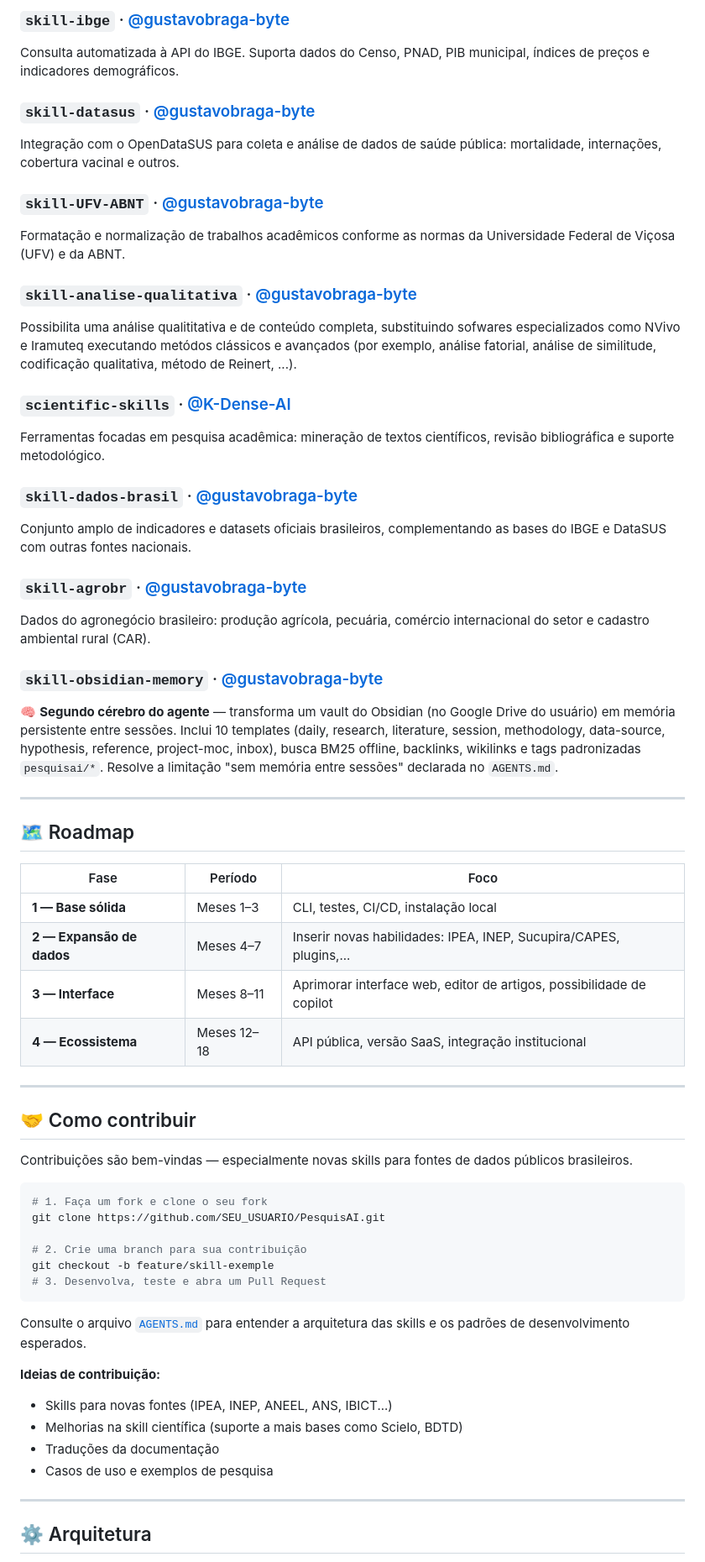
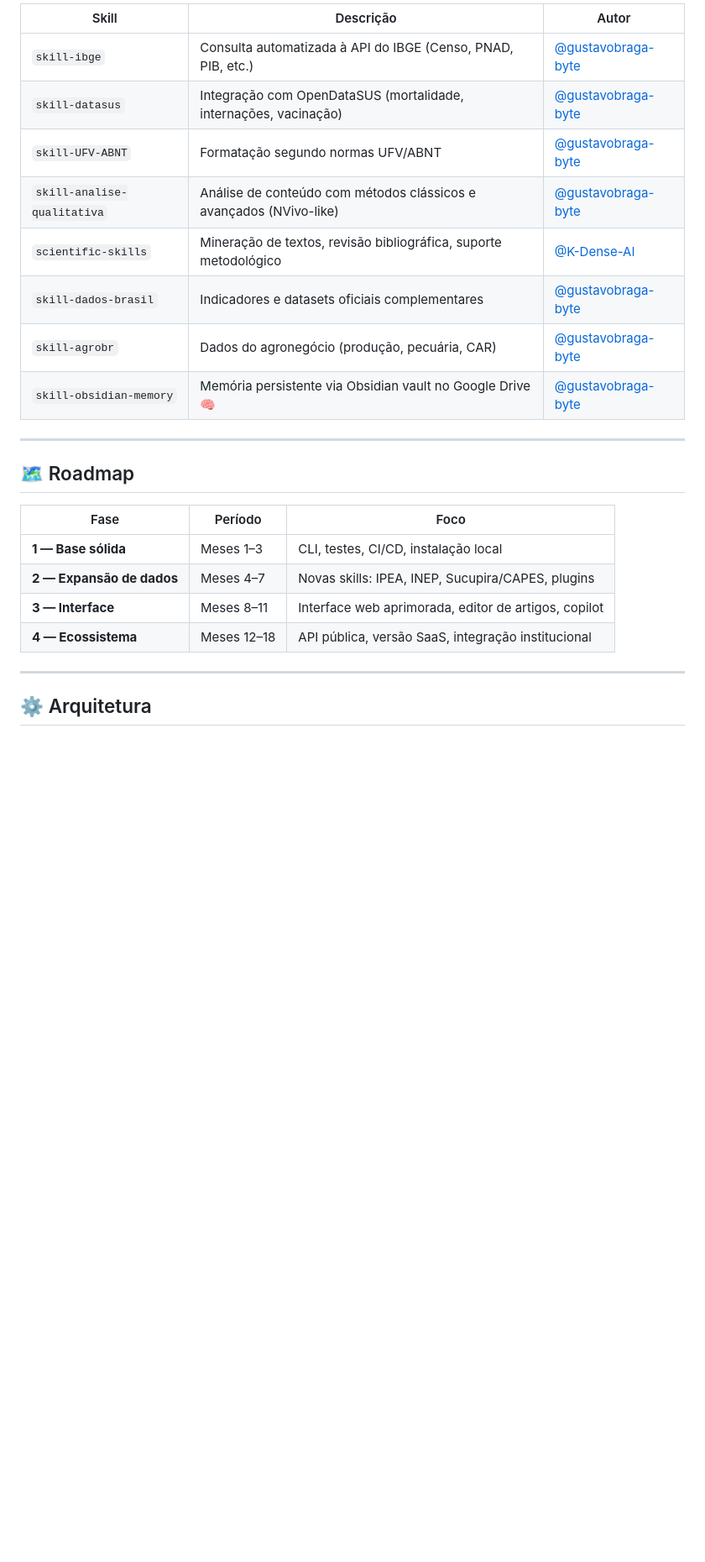
Before and after one commit to gustavobraga-byte/versaoteste, a Markdown page: README.md, the part around one of its changes. Shown at 84% size. Drawn GitHub-style; blank space fills up the shorter version.

````diff
--- a/README.md
+++ b/README.md
@@ -53,61 +82,25 @@ O PesquisAI opera por módulos especializados (*skills*). Cada skill conecta o a
 
-### `skill-ibge` · [@gustavobraga-byte](https://github.com/gustavobraga-byte)
-Consulta automatizada à API do IBGE. Suporta dados do Censo, PNAD, PIB municipal, índices de preços e indicadores demográficos.
-
-### `skill-datasus` · [@gustavobraga-byte](https://github.com/gustavobraga-byte)
-Integração com o OpenDataSUS para coleta e análise de dados de saúde pública: mortalidade, internações, cobertura vacinal e outros.
-
-### `skill-UFV-ABNT` · [@gustavobraga-byte](https://github.com/gustavobraga-byte)
-Formatação e normalização de trabalhos acadêmicos conforme as normas da Universidade Federal de Viçosa (UFV) e da ABNT.
-
-### `skill-analise-qualitativa` · [@gustavobraga-byte](https://github.com/gustavobraga-byte)
-Possibilita uma análise qualititativa e de conteúdo completa, substituindo sofwares especializados como NVivo e Iramuteq executando metódos clássicos e avançados (por exemplo, análise fatorial, análise de similitude, codificação qualitativa, método de Reinert, ...).
-
-### `scientific-skills` · [@K-Dense-AI](https://github.com/K-Dense-AI)
-Ferramentas focadas em pesquisa acadêmica: mineração de textos científicos, revisão bibliográfica e suporte metodológico.
-
-### `skill-dados-brasil` · [@gustavobraga-byte](https://github.com/gustavobraga-byte)
-Conjunto amplo de indicadores e datasets oficiais brasileiros, complementando as bases do IBGE e DataSUS com outras fontes nacionais.
-
-### `skill-agrobr` · [@gustavobraga-byte](https://github.com/gustavobraga-byte)
-Dados do agronegócio brasileiro: produção agrícola, pecuária, comércio internacional do setor e cadastro ambiental rural (CAR).
-
-### `skill-obsidian-memory` · [@gustavobraga-byte](https://github.com/gustavobraga-byte)
-🧠 **Segundo cérebro do agente** — transforma um vault do Obsidian (no Google Drive do usuário) em memória persistente entre sessões. Inclui 10 templates (daily, research, literature, session, methodology, data-source, hypothesis, reference, project-moc, inbox), busca BM25 offline, backlinks, wikilinks e tags padronizadas `pesquisai/*`. Resolve a limitação "sem memória entre sessões" declarada no `AGENTS.md`.
+| Skill | Descrição | Autor |
+|-------|-----------|-------|
+| `skill-ibge` | Consulta automatizada à API do IBGE (Censo, PNAD, PIB, etc.) | [@gustavobraga-byte](https://github.com/gustavobraga-byte) |
+| `skill-datasus` | Integração com OpenDataSUS (mortalidade, internações, vacinação) | [@gustavobraga-byte](https://github.com/gustavobraga-byte) |
+| `skill-UFV-ABNT` | Formatação segundo normas UFV/ABNT | [@gustavobraga-byte](https://github.com/gustavobraga-byte) |
+| `skill-analise-qualitativa` | Análise de conteúdo com métodos clássicos e avançados (NVivo-like) | [@gustavobraga-byte](https://github.com/gustavobraga-byte) |
+| `scientific-skills` | Mineração de textos, revisão bibliográfica, suporte metodológico | [@K-Dense-AI](https://github.com/K-Dense-AI) |
+| `skill-dados-brasil` | Indicadores e datasets oficiais complementares | [@gustavobraga-byte](https://github.com/gustavobraga-byte) |
+| `skill-agrobr` | Dados do agronegócio (produção, pecuária, CAR) | [@gustavobraga-byte](https://github.com/gustavobraga-byte) |
+| `skill-obsidian-memory` | Memória persistente via Obsidian vault no Google Drive 🧠 | [@gustavobraga-byte](https://github.com/gustavobraga-byte) |
 
 ---
 
 ## 🗺️ Roadmap
 
 | Fase | Período | Foco |
-|---|---|---|
+|------|---------|------|
 | **1 — Base sólida** | Meses 1–3 | CLI, testes, CI/CD, instalação local |
-| **2 — Expansão de dados** | Meses 4–7 | Inserir novas habilidades: IPEA, INEP, Sucupira/CAPES, plugins,... |
-| **3 — Interface** | Meses 8–11 | Aprimorar interface web, editor de artigos, possibilidade de copilot |
+| **2 — Expansão de dados** | Meses 4–7 | Novas skills: IPEA, INEP, Sucupira/CAPES, plugins |
+| **3 — Interface** | Meses 8–11 | Interface web aprimorada, editor de artigos, copilot |
 | **4 — Ecossistema** | Meses 12–18 | API pública, versão SaaS, integração institucional |
-
----
-
-## 🤝 Como contribuir
-
-Contribuições são bem-vindas — especialmente novas skills para fontes de dados públicos brasileiros.
-
-```bash
-# 1. Faça um fork e clone o seu fork
-git clone https://github.com/SEU_USUARIO/PesquisAI.git
-
-# 2. Crie uma branch para sua contribuição
-git checkout -b feature/skill-exemple
-# 3. Desenvolva, teste e abra um Pull Request
-```
-
-Consulte o arquivo [`AGENTS.md`](AGENTS.md) para entender a arquitetura das skills e os padrões de desenvolvimento esperados.
-
-**Ideias de contribuição:**
-- Skills para novas fontes (IPEA, INEP, ANEEL, ANS, IBICT...)
-- Melhorias na skill científica (suporte a mais bases como Scielo, BDTD)
-- Traduções da documentação
-- Casos de uso e exemplos de pesquisa
 
 ---
 
````
Also changed, not shown: other parts of README.md (+92 -39 lines).
